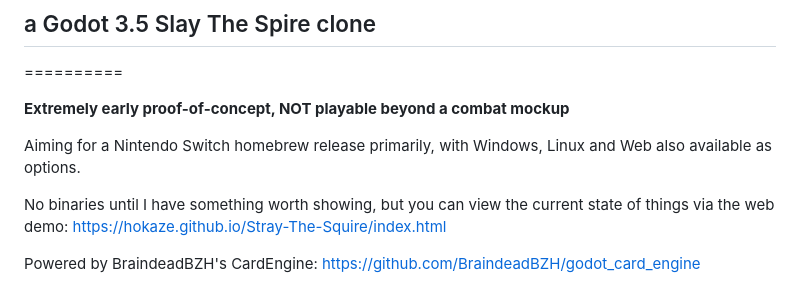
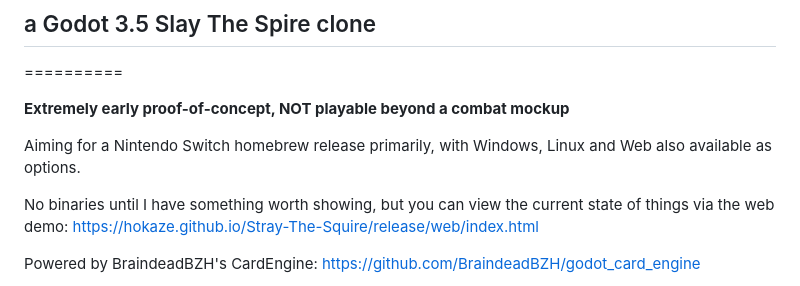
Before and after one commit to hokaze/Stray-The-Squire, a Markdown page: README.md, the part around the change. GitHub-like rendering.

Commit message:
- updated README.md to point to proper URL for the web release (not touching githubs' CI system yet, just stick the release in the repo itself)

```diff
--- a/README.md
+++ b/README.md
@@ -6,7 +6,7 @@
 
 Aiming for a Nintendo Switch homebrew release primarily, with Windows, Linux and Web also available as options.
 
-No binaries until I have something worth showing, but you can view the current state of things via the web demo: https://hokaze.github.io/Stray-The-Squire/index.html
+No binaries until I have something worth showing, but you can view the current state of things via the web demo: https://hokaze.github.io/Stray-The-Squire/release/web/index.html
 
 Powered by BraindeadBZH's CardEngine: https://github.com/BraindeadBZH/godot_card_engine
 
```
